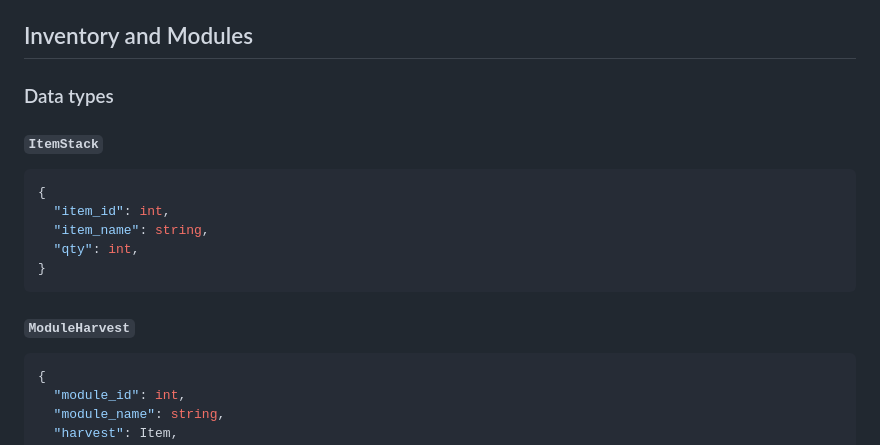
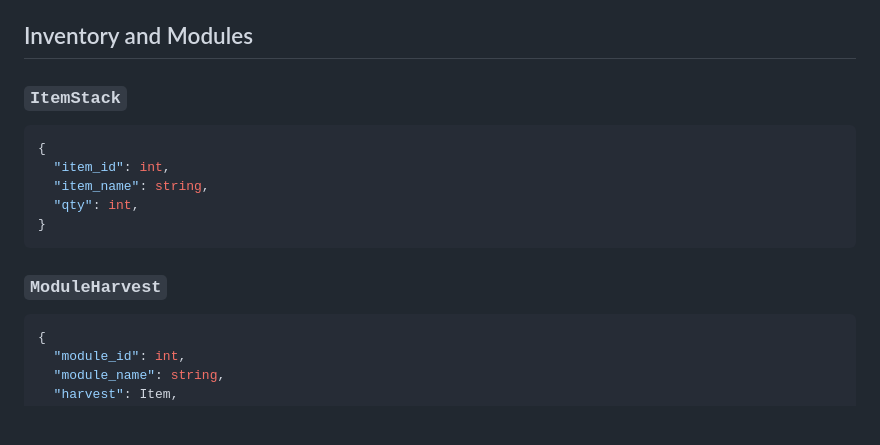
Before and after one commit to MellonNet/mln-backend-emulator, a Markdown page: apis.md, the part around one of its changes. Rendered like a GitHub page; blank space fills up the shorter version.

````diff
--- a/apis.md
+++ b/apis.md
@@ -184,9 +181,7 @@ Errors: `404 User not found`
 
 ## Inventory and Modules
 
-### Data types
-
-#### `ItemStack`
+### `ItemStack`
 
 ```js
 {
@@ -196,7 +191,7 @@ Errors: `404 User not found`
 }
 ```
 
-#### `ModuleHarvest`
+### `ModuleHarvest`
 
 ```js
 {
````
Also changed, not shown: other parts of apis.md (+46 -32 lines).
